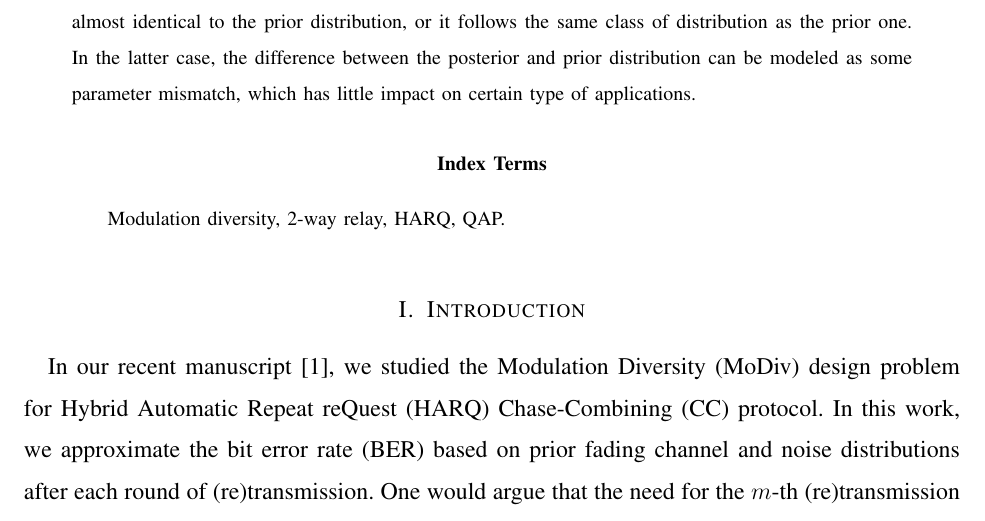
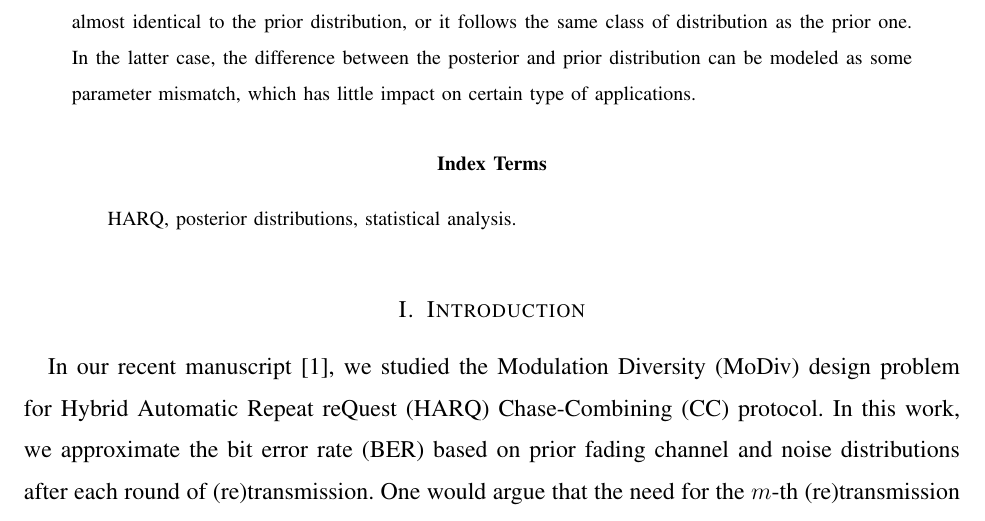
Before and after one commit to huragok/Simulation_HARQ_posterior, a LaTeX paper (manuscript/document.tex): part of page 1 of 15, cut so that both start at the same text. Compiled offline with pdfLaTeX.

Commit message:
Update the index terms.

```diff
--- a/manuscript/document.tex
+++ b/manuscript/document.tex
@@ -115,7 +115,7 @@
 
 % Note that keywords are not normally used for peerreview papers.
 \begin{IEEEkeywords}
-  Modulation diversity, 2-way relay, HARQ, QAP.
+  HARQ, posterior distributions, statistical analysis.
 \end{IEEEkeywords}
 
 
```
